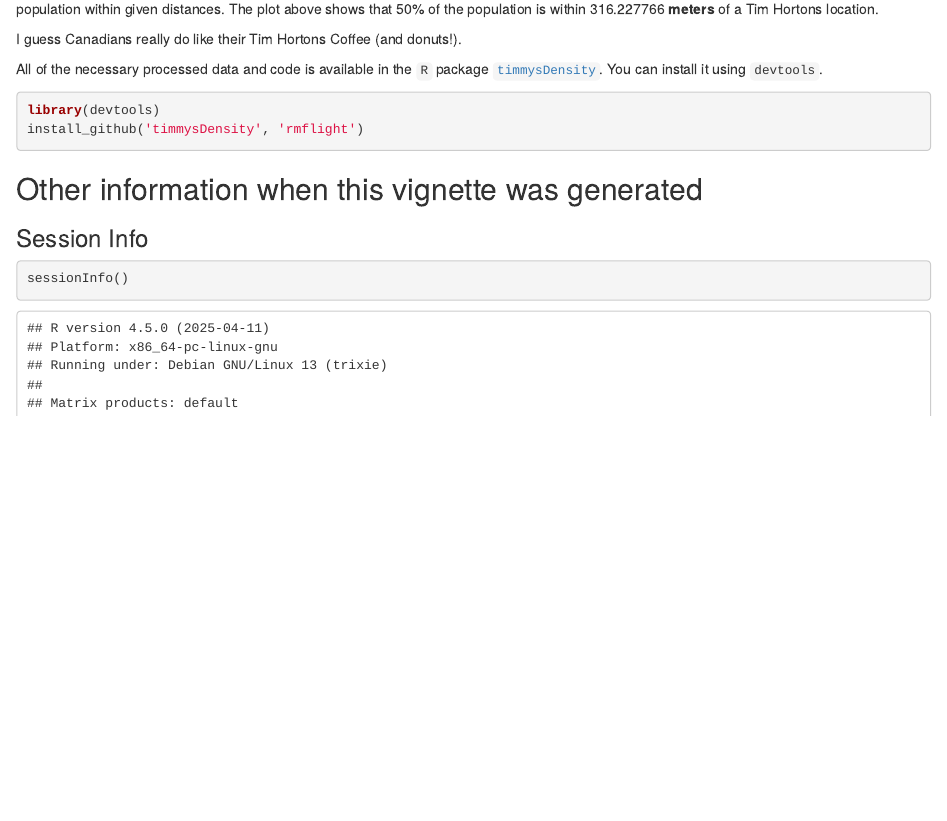
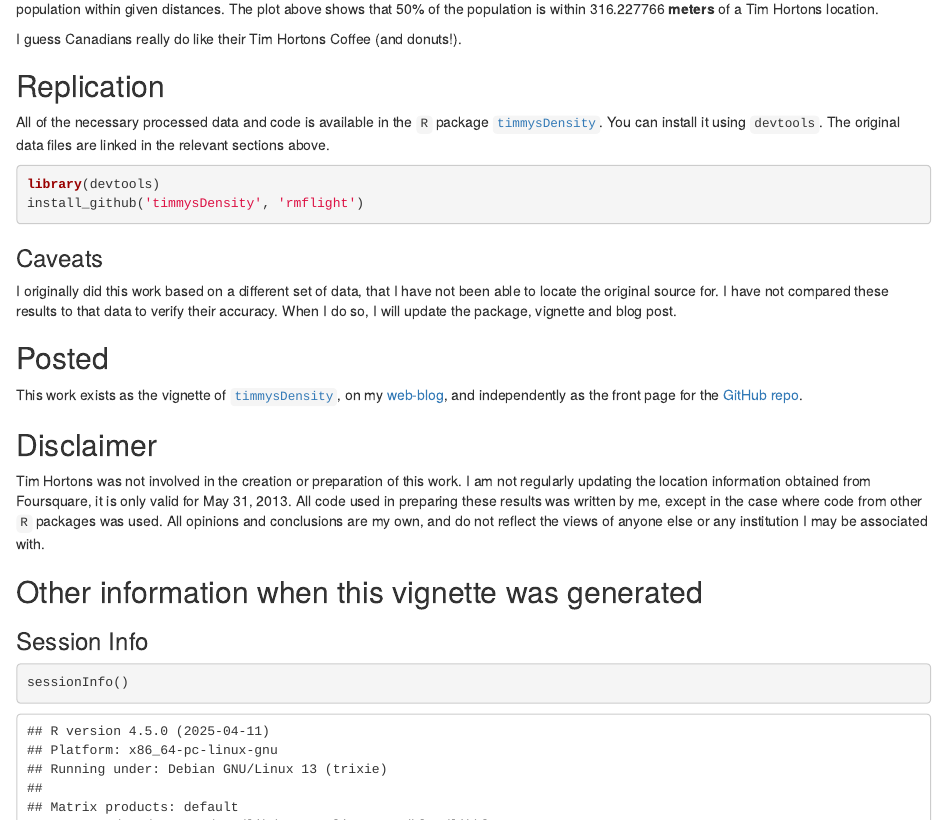
Before and after one commit to rmflight/timmysDensity, an R Markdown document (vignettes/timmysDensity_vignette.Rmd): the page in a window 1100 px wide, from 4020 px down. Rendered offline with R 4.5, knitr and Pandoc, with nearby package versions; some code elsewhere in the file could not run offline.

Commit message:
updating vignette with info on reproducibility, etc

````diff
--- a/vignettes/timmysDensity_vignette.Rmd
+++ b/vignettes/timmysDensity_vignette.Rmd
@@ -179,12 +179,26 @@
 
 I guess Canadians really do like their Tim Hortons Coffee (and donuts!).
 
-All of the necessary processed data and code is available in the `R` package [`timmysDensity`](https://github.com/rmflight/timmysDensity). You can install it using `devtools`.
+## Replication
+
+All of the necessary processed data and code is available in the `R` package [`timmysDensity`](https://github.com/rmflight/timmysDensity). You can install it using `devtools`. The original data files are linked in the relevant sections above.
 
 ```{r installPackage, eval=FALSE}
 library(devtools)
 install_github('timmysDensity', 'rmflight')
 ```
+
+### Caveats
+
+I originally did this work based on a different set of data, that I have not been able to locate the original source for. I have not compared these results to that data to verify their accuracy. When I do so, I will update the package, vignette and blog post.
+
+## Posted
+
+This work exists as the vignette of [`timmysDensity`](https://github.com/rmflight/timmysDensity), on my [web-blog](http://robertmflight.blogspot.com/2013/06/tim-hortons-density.html), and independently as the front page for the [GitHub repo](rmflight.github.io/timmysDensity).
+
+## Disclaimer
+
+Tim Hortons was not involved in the creation or preparation of this work. I am not regularly updating the location information obtained from Foursquare, it is only valid for May 31, 2013. All code used in preparing these results was written by me, except in the case where code from other `R` packages was used. All opinions and conclusions are my own, and do not reflect the views of anyone else or any institution I may be associated with.
 
 ## Other information when this vignette was generated
 
````
